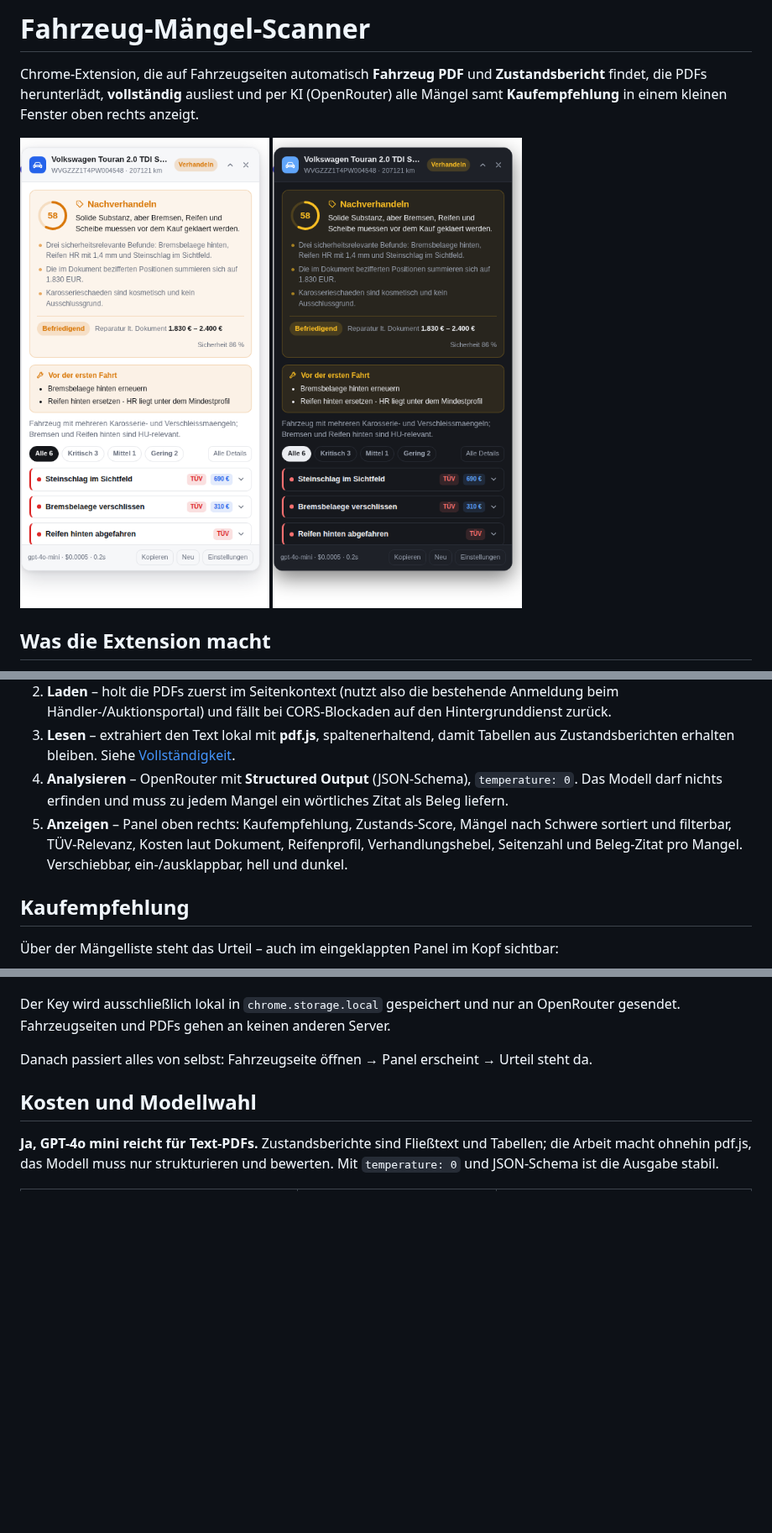
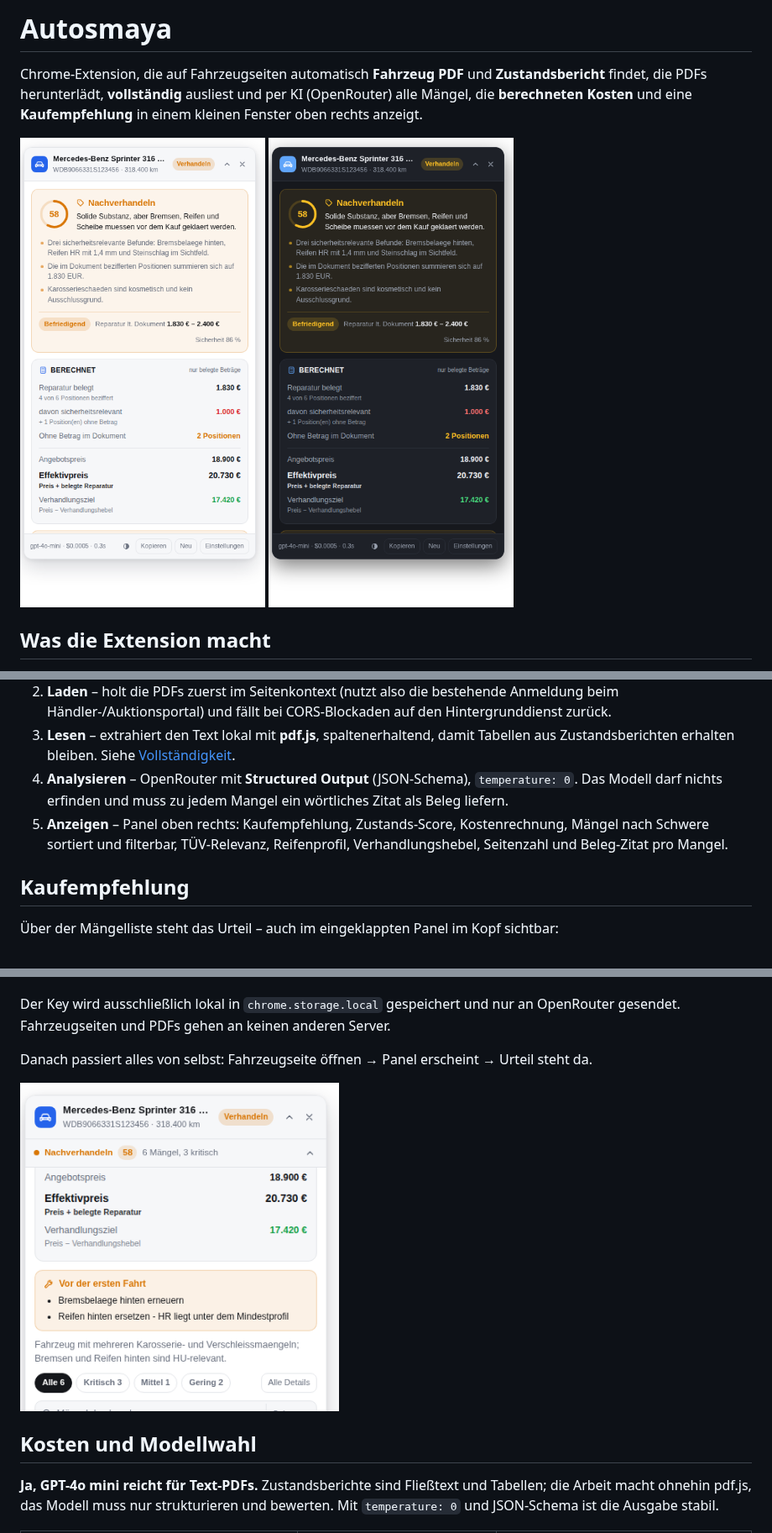
Before and after one commit to SainteOfficial/simsalabim, a Markdown page: README.md, 3 parts joined by grey strips. Shown at 84% size. GitHub-like rendering; pictures changed too: docs/panel-dark.png, docs/panel-sticky.png (added), docs/panel.png; blank space fills up the shorter version.

```diff
--- a/README.md
+++ b/README.md
@@ -1,8 +1,8 @@
-# Fahrzeug-Mängel-Scanner
+# Autosmaya
 
 Chrome-Extension, die auf Fahrzeugseiten automatisch **Fahrzeug PDF** und **Zustandsbericht**
-findet, die PDFs herunterlädt, **vollständig** ausliest und per KI (OpenRouter) alle Mängel
-samt **Kaufempfehlung** in einem kleinen Fenster oben rechts anzeigt.
+findet, die PDFs herunterlädt, **vollständig** ausliest und per KI (OpenRouter) alle Mängel,
+die **berechneten Kosten** und eine **Kaufempfehlung** in einem kleinen Fenster oben rechts anzeigt.
 
 <p><img src="docs/panel.png" width="380" alt="Panel im hellen Modus">
 <img src="docs/panel-dark.png" width="380" alt="Panel im dunklen Modus"></p>
@@ -20,9 +20,9 @@ samt **Kaufempfehlung** in einem kleinen Fenster oben rechts anzeigt.
    Zustandsberichten erhalten bleiben. Siehe [Vollständigkeit](#vollständigkeit).
 4. **Analysieren** – OpenRouter mit **Structured Output** (JSON-Schema), `temperature: 0`.
    Das Modell darf nichts erfinden und muss zu jedem Mangel ein wörtliches Zitat als Beleg liefern.
-5. **Anzeigen** – Panel oben rechts: Kaufempfehlung, Zustands-Score, Mängel nach Schwere
-   sortiert und filterbar, TÜV-Relevanz, Kosten laut Dokument, Reifenprofil, Verhandlungshebel,
-   Seitenzahl und Beleg-Zitat pro Mangel. Verschiebbar, ein-/ausklappbar, hell und dunkel.
+5. **Anzeigen** – Panel oben rechts: Kaufempfehlung, Zustands-Score, Kostenrechnung, Mängel
+   nach Schwere sortiert und filterbar, TÜV-Relevanz, Reifenprofil, Verhandlungshebel,
+   Seitenzahl und Beleg-Zitat pro Mangel.
 
 ## Kaufempfehlung
 
@@ -77,6 +114,8 @@ Der Key wird ausschließlich lokal in `chrome.storage.local` gespeichert und nur
 gesendet. Fahrzeugseiten und PDFs gehen an keinen anderen Server.
 
 Danach passiert alles von selbst: Fahrzeugseite öffnen → Panel erscheint → Urteil steht da.
+
+<p><img src="docs/panel-sticky.png" width="380" alt="Urteilsleiste beim Scrollen"></p>
 
 ## Kosten und Modellwahl
 
```
Also changed, not shown: other parts of README.md (+45 -2 lines), docs/options.png (added), 12 other files.
